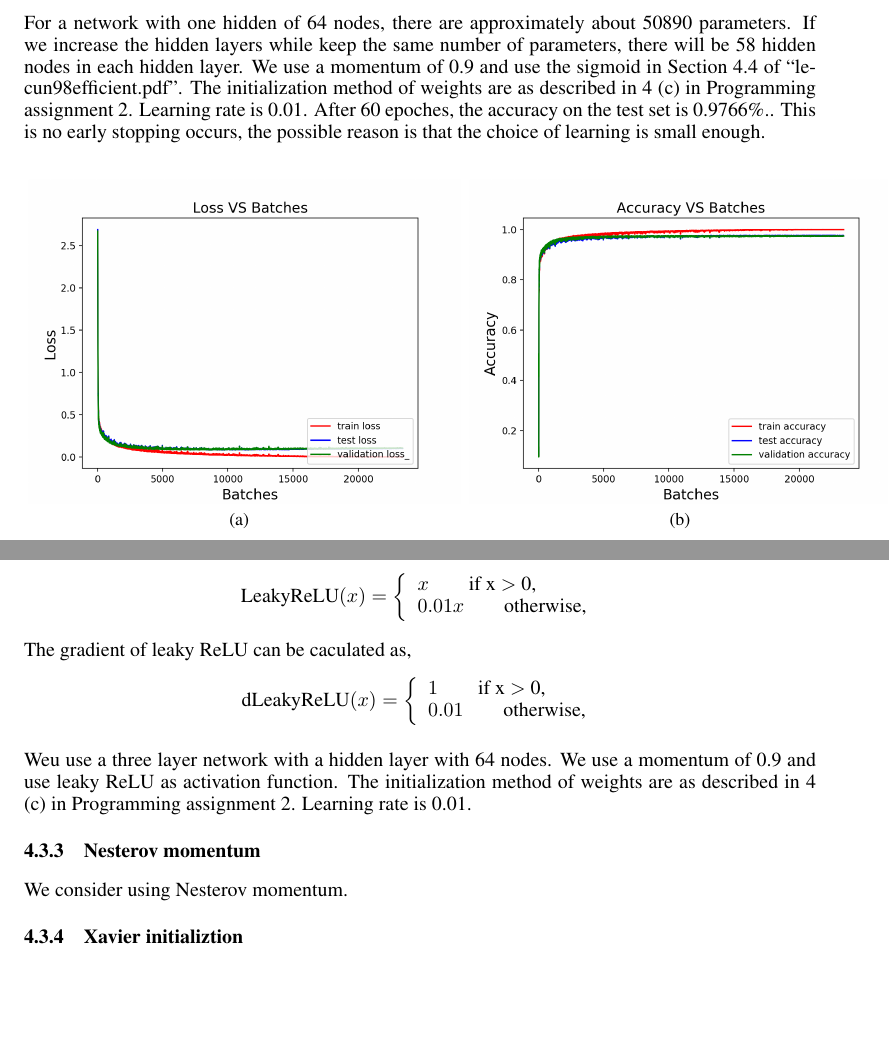
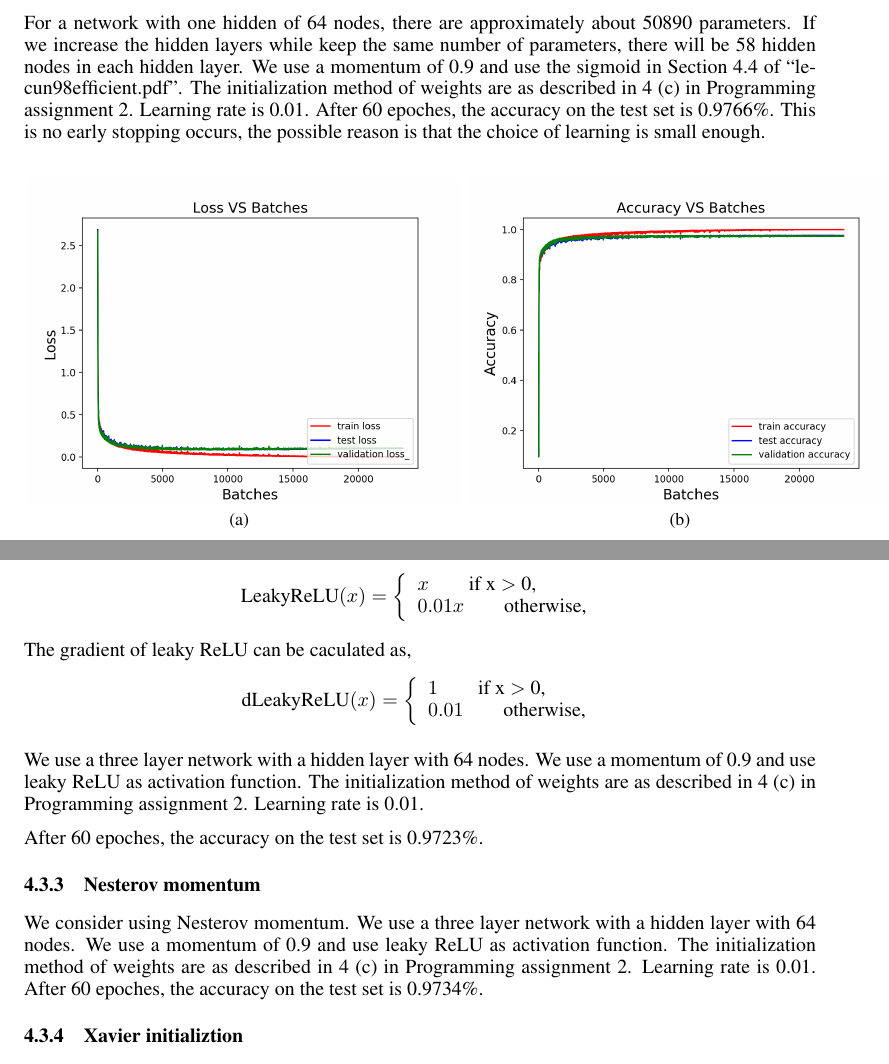
Before and after one commit to ShilinC/PA2_NN, a LaTeX document (report/document.tex): two parts of pages 3 and 4 of 4, joined at a grey line, cut so that both start at the same text, the shorter picture padded with empty space. Compiled offline with pdfLaTeX.

Commit message:
change comment

```diff
--- a/report/document.tex
+++ b/report/document.tex
@@ -93,7 +93,7 @@ Then, we double the hidden units. Now we have a network of 3 layers with a hidde
 
 
 \subsection{Doubling the hidden layers}
-For a network with one hidden of 64 nodes, there are approximately about 50890 parameters. If we increase the hidden layers while keep the same number of parameters, there will be 58 hidden nodes in each hidden layer. We use a momentum of 0.9 and use the sigmoid in Section 4.4 of ``lecun98efficient.pdf". The initialization method of weights are as described in 4 (c) in Programming assignment 2. Learning rate is 0.01. After 60 epoches, the accuracy on the test set is 0.9766\%.. This is no early stopping occurs, the possible reason is that the choice of learning is small enough.
+For a network with one hidden of 64 nodes, there are approximately about 50890 parameters. If we increase the hidden layers while keep the same number of parameters, there will be 58 hidden nodes in each hidden layer. We use a momentum of 0.9 and use the sigmoid in Section 4.4 of ``lecun98efficient.pdf". The initialization method of weights are as described in 4 (c) in Programming assignment 2. Learning rate is 0.01. After 60 epoches, the accuracy on the test set is 0.9766\%. This is no early stopping occurs, the possible reason is that the choice of learning is small enough.
 
 \begin{figure*} [!htbp]
 	\subfigure[]{
@@ -162,11 +162,12 @@ The gradient of leaky ReLU can be caculated as,
 
 
 
-Weu use a three layer network with a hidden layer with 64 nodes. We use a momentum of 0.9 and use leaky ReLU as activation function. The initialization method of weights are as described in 4 (c) in Programming assignment 2. Learning rate is 0.01.
+We use a three layer network with a hidden layer with 64 nodes. We use a momentum of 0.9 and use leaky ReLU as activation function. The initialization method of weights are as described in 4 (c) in Programming assignment 2. Learning rate is 0.01.
 
+After 60 epoches, the accuracy on the test set is 0.9723\%.
 
 \subsubsection{Nesterov momentum}
-We consider using Nesterov momentum.
+We consider using Nesterov momentum. We use a three layer network with a hidden layer with 64 nodes. We use a momentum of 0.9 and use leaky ReLU as activation function. The initialization method of weights are as described in 4 (c) in Programming assignment 2. Learning rate is 0.01. After 60 epoches, the accuracy on the test set is 0.9734\%.
 
 \subsubsection{Xavier initializtion}
 We consider using Xavier initializtion to initialize the weights.
```
Also changed, not shown: code/nn_with_momentum.py (+3 -3 lines), report/document.pdf, report/images/leaky_relu_accuracy.png (added), report/images/leaky_relu_loss.png (added), report/images/nestorov_accuracy.png (added), 4 other files.
